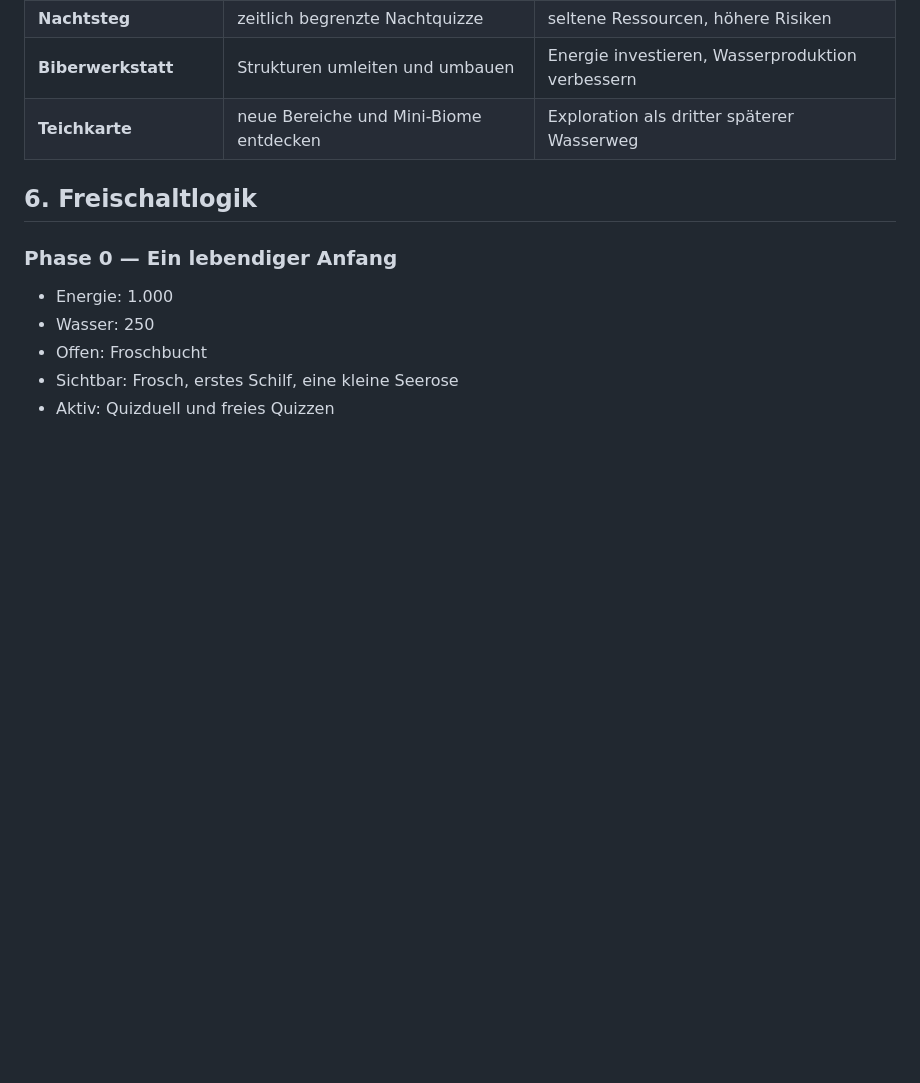
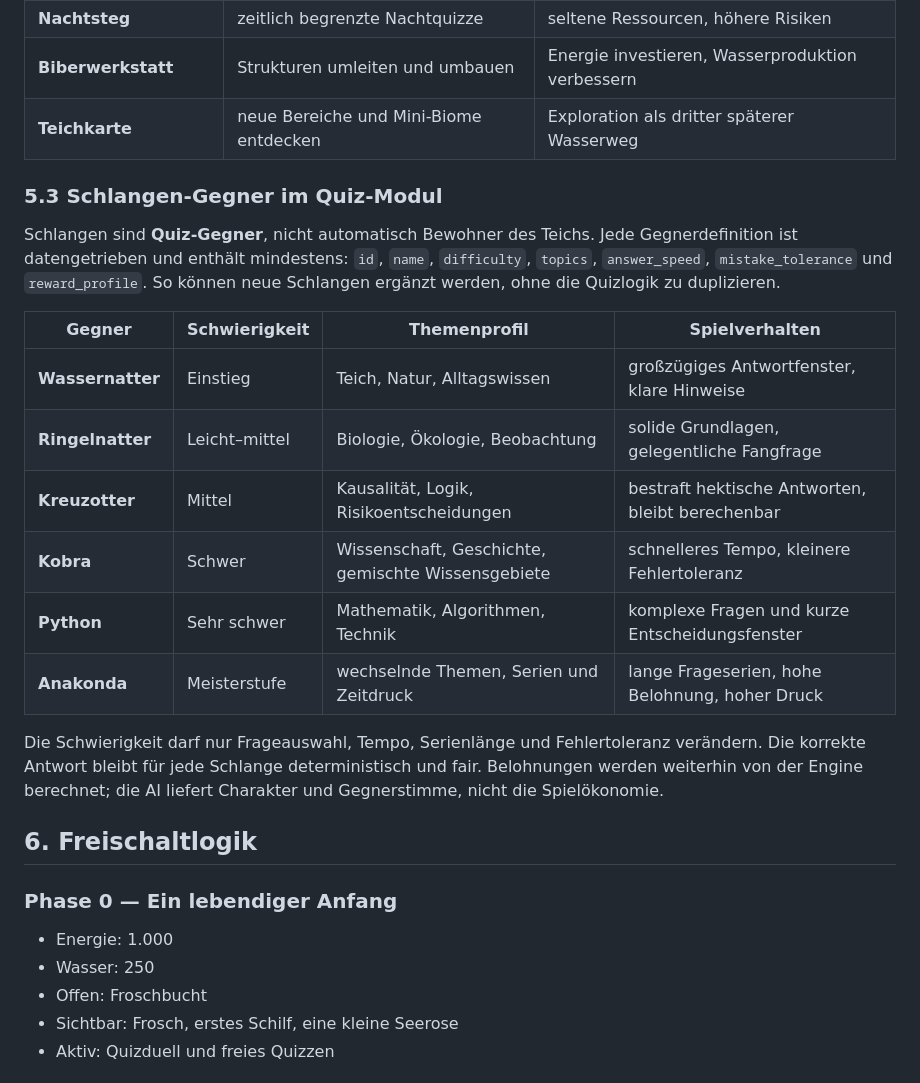
Before and after one commit to makopipokam/manualai.org, a Markdown page: pond-catalog.md, the part around the change. GitHub-like rendering; blank space fills up the shorter version.

Commit message:
Define snake quiz opponents

```diff
--- a/pond-catalog.md
+++ b/pond-catalog.md
@@ -188,6 +188,21 @@ Der Bau und Ausbau kostet Energie. Wasser wird nicht in Gebäude gesteckt. Die S
 | **Biberwerkstatt** | Strukturen umleiten und umbauen | Energie investieren, Wasserproduktion verbessern |
 | **Teichkarte** | neue Bereiche und Mini-Biome entdecken | Exploration als dritter späterer Wasserweg |
 
+### 5.3 Schlangen-Gegner im Quiz-Modul
+
+Schlangen sind **Quiz-Gegner**, nicht automatisch Bewohner des Teichs. Jede Gegnerdefinition ist datengetrieben und enthält mindestens: `id`, `name`, `difficulty`, `topics`, `answer_speed`, `mistake_tolerance` und `reward_profile`. So können neue Schlangen ergänzt werden, ohne die Quizlogik zu duplizieren.
+
+| Gegner | Schwierigkeit | Themenprofil | Spielverhalten |
+|---|---|---|---|
+| **Wassernatter** | Einstieg | Teich, Natur, Alltagswissen | großzügiges Antwortfenster, klare Hinweise |
+| **Ringelnatter** | Leicht–mittel | Biologie, Ökologie, Beobachtung | solide Grundlagen, gelegentliche Fangfrage |
+| **Kreuzotter** | Mittel | Kausalität, Logik, Risikoentscheidungen | bestraft hektische Antworten, bleibt berechenbar |
+| **Kobra** | Schwer | Wissenschaft, Geschichte, gemischte Wissensgebiete | schnelleres Tempo, kleinere Fehlertoleranz |
+| **Python** | Sehr schwer | Mathematik, Algorithmen, Technik | komplexe Fragen und kurze Entscheidungsfenster |
+| **Anakonda** | Meisterstufe | wechselnde Themen, Serien und Zeitdruck | lange Frageserien, hohe Belohnung, hoher Druck |
+
+Die Schwierigkeit darf nur Frageauswahl, Tempo, Serienlänge und Fehlertoleranz verändern. Die korrekte Antwort bleibt für jede Schlange deterministisch und fair. Belohnungen werden weiterhin von der Engine berechnet; die AI liefert Charakter und Gegnerstimme, nicht die Spielökonomie.
+
 ## 6. Freischaltlogik
 
 ### Phase 0 — Ein lebendiger Anfang
```
Also changed, not shown: godot/pwnd-prototype/ROADMAP.md (+1 -0 lines), ideas.md (+15 -0 lines).
